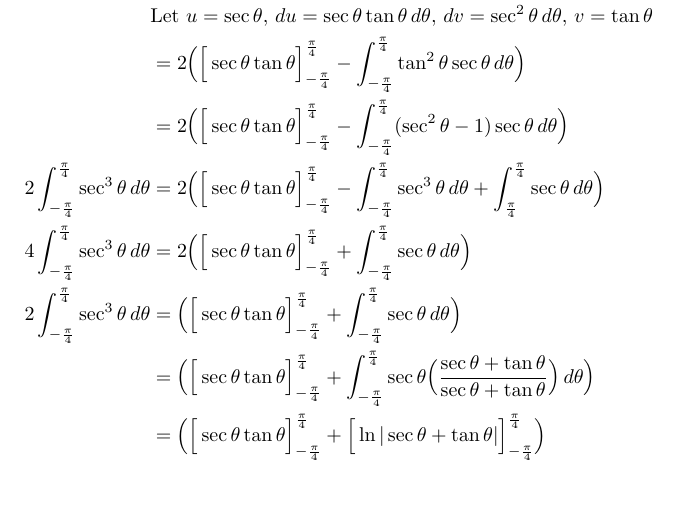
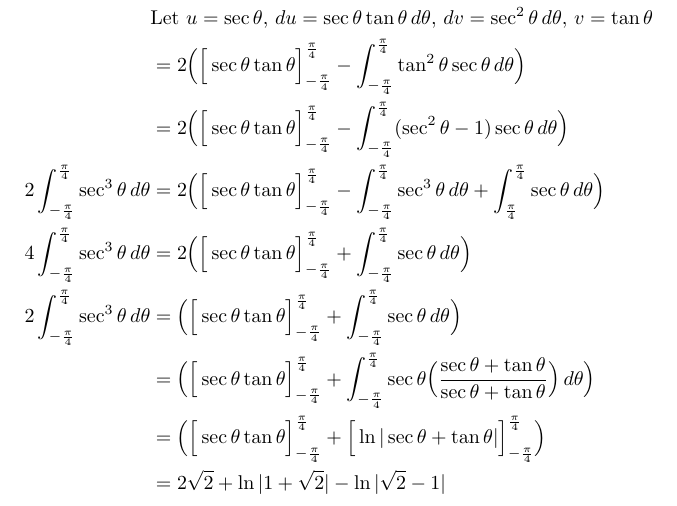
Before and after one commit to poonkeegan/school, a LaTeX document (matb42/a7.tex): part of page 7 of 8, cut so that both start at the same text. Compiled offline with pdfLaTeX.

Commit message:
Fri Mar  9 18:12:32 EST 2018

```diff
--- a/matb42/a7.tex
+++ b/matb42/a7.tex
@@ -212,6 +212,7 @@ Mar 13th 2018}
              2\int_{-\frac{\pi}{4}}^{\frac{\pi}{4}} \sec^3\theta\, d\theta   &= \Big( \Big[ \sec \theta \tan \theta \Big]_{-\frac{\pi}{4}}^{\frac{\pi}{4}} + \int_{-\frac{\pi}{4}}^{\frac{\pi}{4}} \sec \theta \, d \theta \Big) \\
              &= \Big( \Big[ \sec \theta \tan \theta \Big]_{-\frac{\pi}{4}}^{\frac{\pi}{4}} + \int_{-\frac{\pi}{4}}^{\frac{\pi}{4}} \sec \theta \Big( \frac{\sec \theta + \tan \theta}{\sec \theta + \tan \theta}\Big)\, d \theta \Big) \\
              &= \Big( \Big[ \sec \theta \tan \theta \Big]_{-\frac{\pi}{4}}^{\frac{\pi}{4}} + \Big[\ln|\sec \theta + \tan \theta |\Big]_{-\frac{\pi}{4}}^{\frac{\pi}{4}} \Big) \\
+             &= 2\sqrt2 + \ln |1 + \sqrt2| - \ln |\sqrt2 -1|
         \end{align*}
     \end{enumerate}
     \newpage
```
Also changed, not shown: matb42/a7.pdf.
